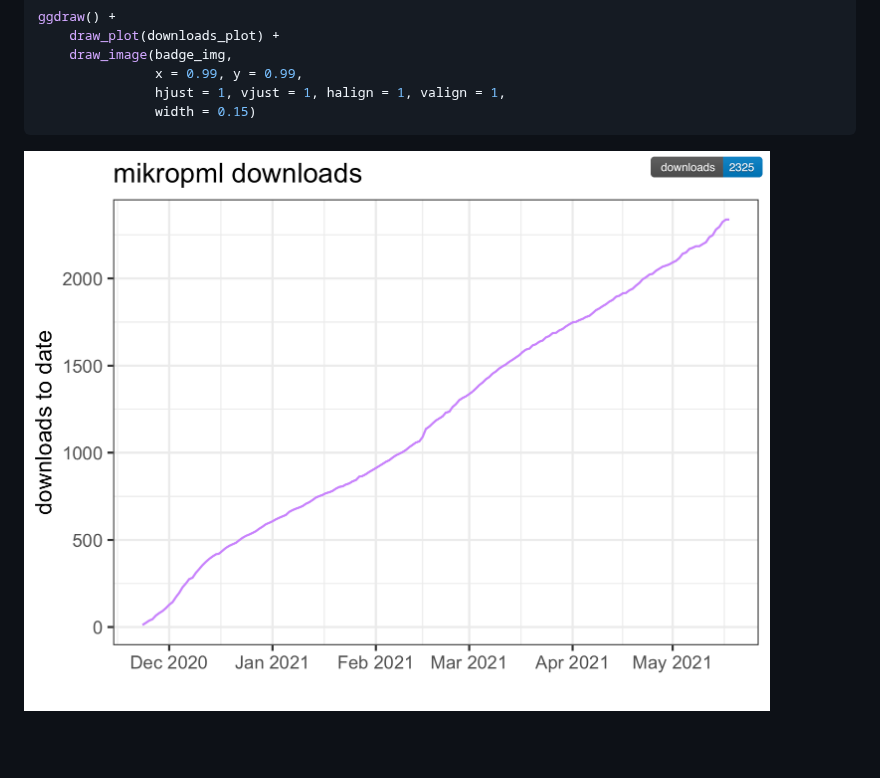
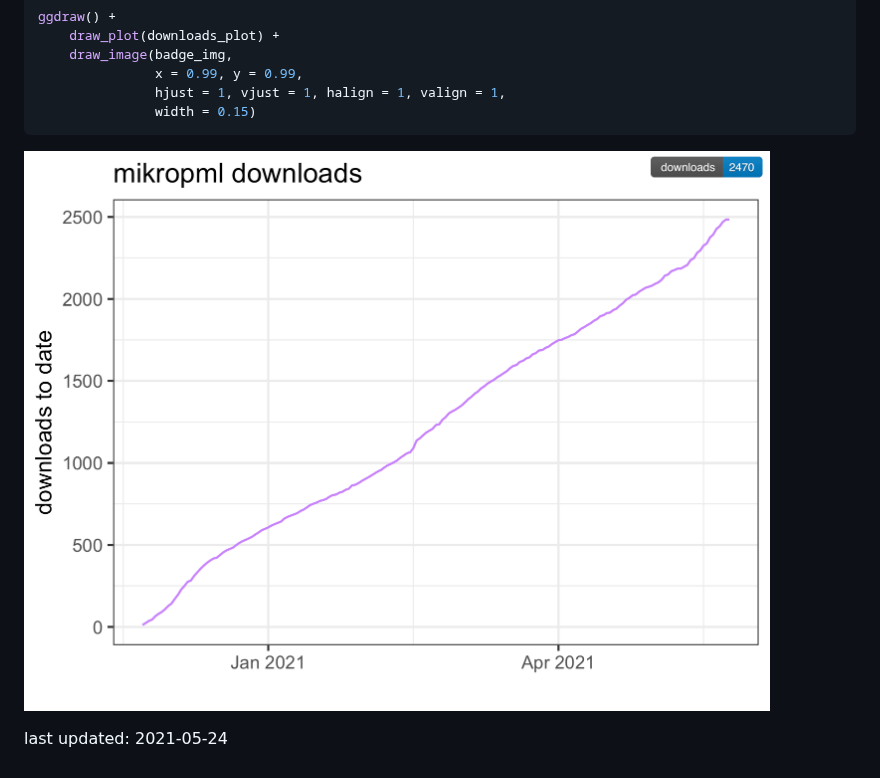
Before and after one commit to kelly-sovacool/pkg-downloads, a Markdown page: README.md, the part around the change. Rendered like a GitHub page; pictures changed too: figures/plot-downloads-time-1.png; blank space fills up the shorter version.

Commit message:
Re-build Rmarkdown files

````diff
--- a/README.md
+++ b/README.md
@@ -64,3 +64,5 @@ ggdraw() +
 ```
 
 ![](figures/plot-downloads-time-1.png)<!-- -->
+
+last updated: 2021-05-24
````
Also changed, not shown: 1 other file.
